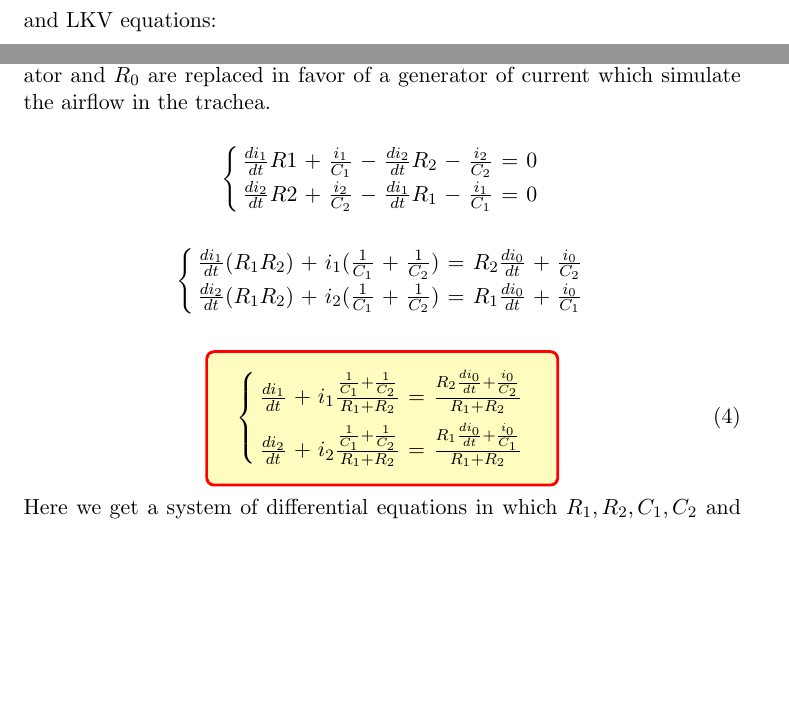
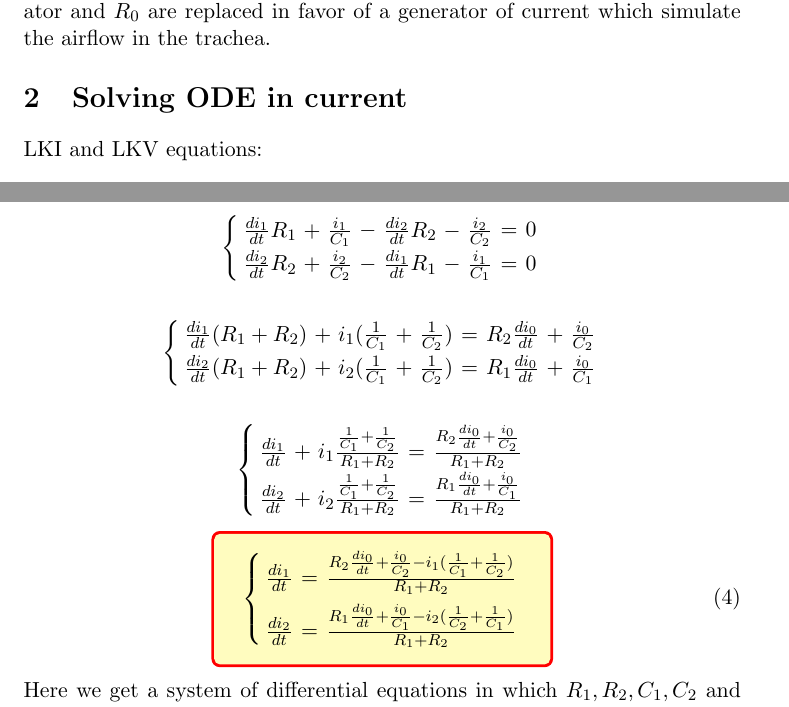
Before and after one commit to Flagy/LungModel, a LaTeX document (LatexFiles/Report_19Dec/Report_19Dec.tex): two parts of pages 1 and 2 of 3 before the commit and two parts of pages 2 and 3 of 3 after it, joined at a grey line, cut so that both start at the same text, the shorter picture padded with empty space. Compiled offline with pdfLaTeX.

Commit message:
changes on values or resistances and capacitors and on the derivative of Ig

```diff
--- a/LatexFiles/Report_19Dec/Report_19Dec.tex
+++ b/LatexFiles/Report_19Dec/Report_19Dec.tex
@@ -24,7 +24,8 @@ where $V_g(t)$ represents the difference in pressure between athmosphere and ple
 \includegraphics[scale=1.3]{LungModelRC.pdf}
 \caption{Electrical equivalent of a bifurcation. 2 compartments are studied.}
 \end{figure}
-\begin{figure}[ht]
+\section{Solving ODE in current}
+\begin{figure}[!th]
 \includegraphics[scale=1.3]{TheveninEquivalent.pdf}
 \caption{Thevenin equivalent of the circuit in figure 1. The voltage generator and $R_0$ are replaced in favor of a generator of current which simulate the airflow in the trachea.}
 \end{figure}
@@ -57,24 +58,30 @@ Remembering the LKI and using the conservation of charge:
 $$Q_0 = Q_1 + Q_2 \Rightarrow \frac{di_0}{dt} = \frac{di_1}{dt} + \frac{di_2}{dt}$$
 \[
 \spalignsys{
-\frac{di_1}{dt}R1 + \frac{i_1}{C_1} - \frac{di_2}{dt}R_2 - \frac{i_2}{C_2} = 0;
-\frac{di_2}{dt}R2 + \frac{i_2}{C_2} - \frac{di_1}{dt}R_1 - \frac{i_1}{C_1} = 0
+\frac{di_1}{dt}R_1 + \frac{i_1}{C_1} - \frac{di_2}{dt}R_2 - \frac{i_2}{C_2} = 0;
+\frac{di_2}{dt}R_2 + \frac{i_2}{C_2} - \frac{di_1}{dt}R_1 - \frac{i_1}{C_1} = 0
 }
 \]
 \vspace{1em}
 \[
 \spalignsys{
-\frac{di_1}{dt}(R_1R_2) + i_1(\frac{1}{C_1} + \frac{1}{C_2}) = R_2\frac{di_0}{dt} + \frac{i_0}{C_2};
-\frac{di_2}{dt}(R_1R_2) + i_2(\frac{1}{C_1} + \frac{1}{C_2}) = R_1\frac{di_0}{dt} + \frac{i_0}{C_1}
+\frac{di_1}{dt}(R_1+R_2) + i_1(\frac{1}{C_1} + \frac{1}{C_2}) = R_2\frac{di_0}{dt} + \frac{i_0}{C_2};
+\frac{di_2}{dt}(R_1+R_2) + i_2(\frac{1}{C_1} + \frac{1}{C_2}) = R_1\frac{di_0}{dt} + \frac{i_0}{C_1}
 }
 \]
 \vspace{1em}
-\begin{empheq}[box=\tcbhighmath]{equation}
+\[
 \spalignsys{
 \frac{di_1}{dt} + i_1\frac{\frac{1}{C_1} + \frac{1}{C_2}}{R_1 + R_2} = \frac{R_2\frac{di_0}{dt} + \frac{i_0}{C_2}}{R_1 + R_2};
 \frac{di_2}{dt} + i_2\frac{\frac{1}{C_1} + \frac{1}{C_2}}{R_1 + R_2} = \frac{R_1\frac{di_0}{dt} + \frac{i_0}{C_1}}{R_1 + R_2}
 }
+\]
+\begin{empheq}[box=\tcbhighmath]{equation}
+\spalignsys{
+\frac{di_1}{dt} = \frac{R_2\frac{di_0}{dt} + \frac{i_0}{C_2} - i_1(\frac{1}{C_1} + \frac{1}{C_2})}{R_1 + R_2};
+\frac{di_2}{dt} = \frac{R_1\frac{di_0}{dt} + \frac{i_0}{C_1} - i_2(\frac{1}{C_2} + \frac{1}{C_1})}{R_1 + R_2};
+}
 \end{empheq}
-Here we get a system of differential equations in which $R_1, R_2, C_1, C_2$ and $i_0$ are known and we can get the flow in the 2 different compartment.
+Here we get a system of differential equations in which $R_1, R_2, C_1, C_2$ and $i_0$ are known and we can get the flow in the 2 different compartments.
 \section*{Testing the differential equations in Python}
 \end{document}
```
Also changed, not shown: LatexFiles/Report_19Dec/LungModelRC.pdf (added), LatexFiles/Report_19Dec/Report_19Dec.pdf, 2 other files.
